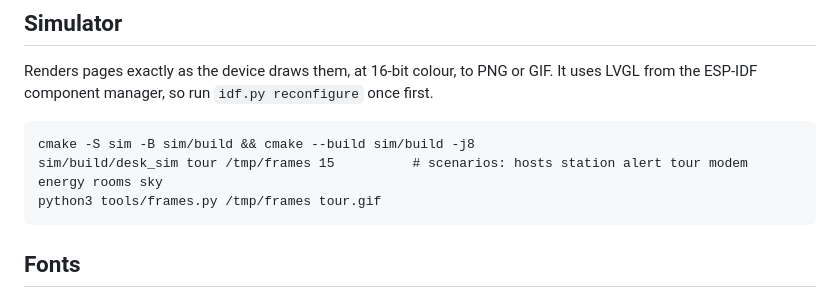
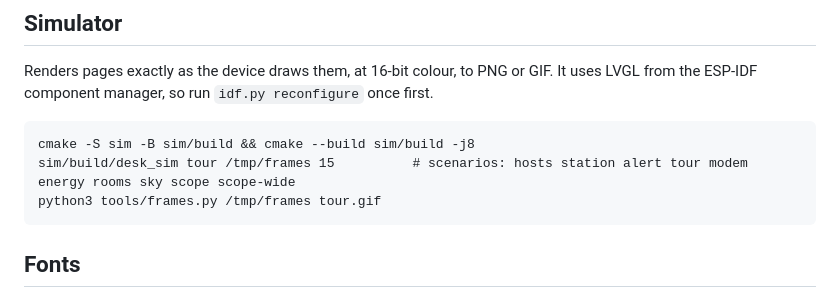
Before and after one commit to M0LTE/esp32-knob-pages, a Markdown page: README.md, the part around one of its changes. Rendered like a GitHub page.

````diff
--- a/README.md
+++ b/README.md
@@ -90,7 +90,7 @@ Renders pages exactly as the device draws them, at 16-bit colour, to PNG or GIF.
 
 ```
 cmake -S sim -B sim/build && cmake --build sim/build -j8
-sim/build/desk_sim tour /tmp/frames 15          # scenarios: hosts station alert tour modem energy rooms sky
+sim/build/desk_sim tour /tmp/frames 15          # scenarios: hosts station alert tour modem energy rooms sky scope scope-wide
 python3 tools/frames.py /tmp/frames tour.gif
 ```
 
````
Also changed, not shown: other parts of README.md (+1 -1 lines), docs/memory.md (+11 -0 lines), renders/scope-wide.png (added), renders/scope.png, 4 other files.
